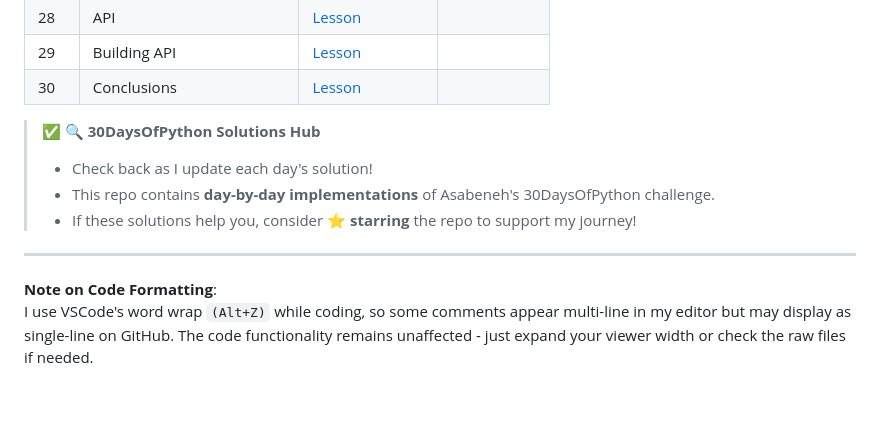
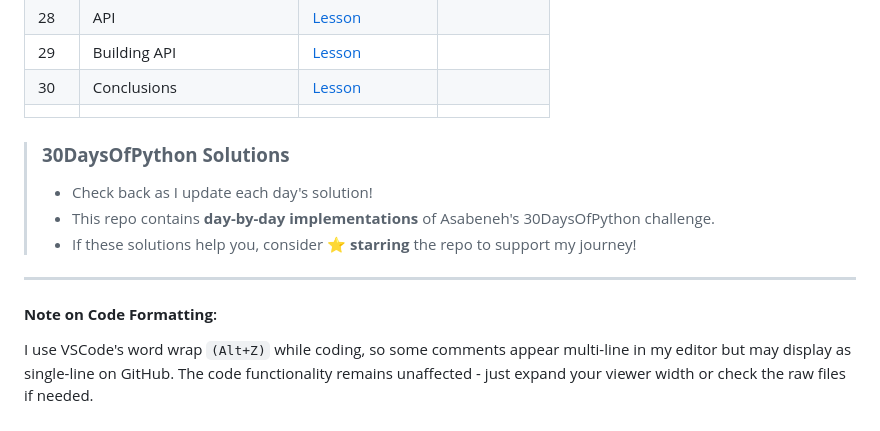
Before and after one commit to Cobos-Bioinfo/30-Days-Of-Python-Solutions, a Markdown page: README.md, the part around the change. Rendered like a GitHub page.

Commit message:
Update README
formatting

````diff
--- a/README.md
+++ b/README.md
@@ -39,14 +39,15 @@ This repository contains my **complete solutions** to [Asabeneh Yetayeh](https:/
 | 28  | API | [Lesson](https://github.com/Asabeneh/30-Days-Of-Python/blob/master/28_Day_API/28_API.md) | |
 | 29  | Building API | [Lesson](https://github.com/Asabeneh/30-Days-Of-Python/blob/master/29_Day_Building_API/29_building_API.md) | |
 | 30  | Conclusions | [Lesson](https://github.com/Asabeneh/30-Days-Of-Python/blob/master/30_Day_Conclusions/30_conclusions.md) | |
+|||||
 
-
-> ✅ 🔍 **30DaysOfPython Solutions Hub**
+> ### **30DaysOfPython Solutions**
 > - Check back as I update each day's solution!
 > - This repo contains **day-by-day implementations** of Asabeneh's 30DaysOfPython challenge.
 > - If these solutions help you, consider ⭐ **starring** the repo to support my journey!
 
+
 ---
 
-**Note on Code Formatting**:
+#### **Note on Code Formatting**:
 I use VSCode's word wrap ```(Alt+Z)``` while coding, so some comments appear multi-line in my editor but may display as single-line on GitHub. The code functionality remains unaffected - just expand your viewer width or check the raw files if needed.
````
